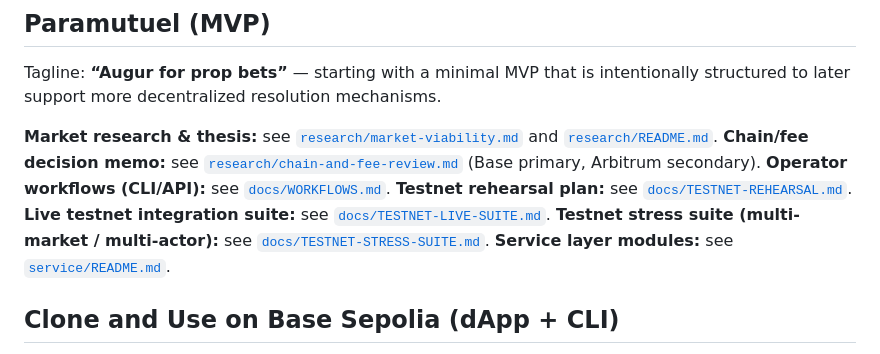
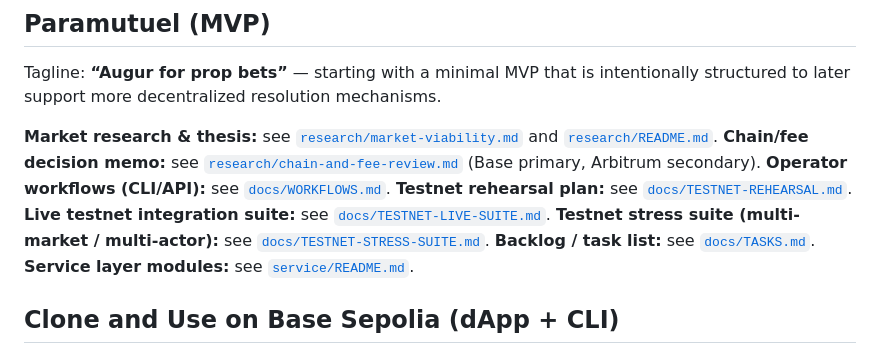
Before and after one commit to autarkenterprises/paramutuel, a Markdown page: README.md, the part around the change. GitHub-like rendering.

Commit message:
docs: add TASKS backlog (fees, browser extension)
Document existing fee caps and track browser-extension UX as a post-MVP product track; link from README and execution roadmap.

Made-with: Cursor

```diff
--- a/README.md
+++ b/README.md
@@ -8,6 +8,7 @@ Tagline: **“Augur for prop bets”** — starting with a minimal MVP that is i
 **Testnet rehearsal plan:** see [`docs/TESTNET-REHEARSAL.md`](docs/TESTNET-REHEARSAL.md).
 **Live testnet integration suite:** see [`docs/TESTNET-LIVE-SUITE.md`](docs/TESTNET-LIVE-SUITE.md).
 **Testnet stress suite (multi-market / multi-actor):** see [`docs/TESTNET-STRESS-SUITE.md`](docs/TESTNET-STRESS-SUITE.md).
+**Backlog / task list:** see [`docs/TASKS.md`](docs/TASKS.md).
 **Service layer modules:** see [`service/README.md`](service/README.md).
 
 ## Clone and Use on Base Sepolia (dApp + CLI)
```
Also changed, not shown: docs/TASKS.md (added, +45 -0 lines), research/execution-roadmap.md (+4 -0 lines).
